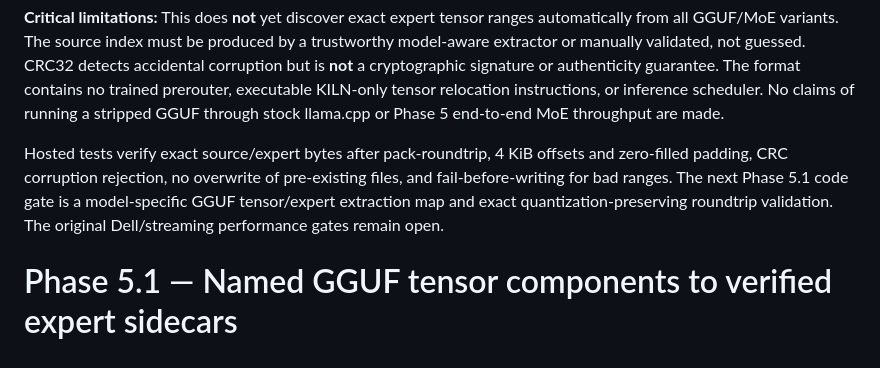
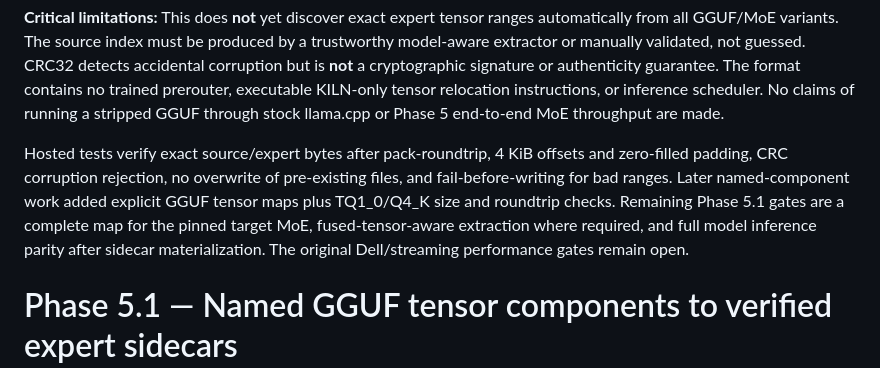
Before and after one commit to andreipath26/KILN, a Markdown page: docs/umf-design.md, the part around the change. Rendered like a GitHub page.

Commit message:
docs: update UMF implementation gates

```diff
--- a/docs/umf-design.md
+++ b/docs/umf-design.md
@@ -91,7 +91,7 @@ kiln-bench expert-pack-verify \
 
 **Critical limitations:** This does **not** yet discover exact expert tensor ranges automatically from all GGUF/MoE variants. The source index must be produced by a trustworthy model-aware extractor or manually validated, not guessed. CRC32 detects accidental corruption but is **not** a cryptographic signature or authenticity guarantee. The format contains no trained prerouter, executable KILN-only tensor relocation instructions, or inference scheduler. No claims of running a stripped GGUF through stock llama.cpp or Phase 5 end-to-end MoE throughput are made.
 
-Hosted tests verify exact source/expert bytes after pack-roundtrip, 4 KiB offsets and zero-filled padding, CRC corruption rejection, no overwrite of pre-existing files, and fail-before-writing for bad ranges. The next Phase 5.1 code gate is a model-specific GGUF tensor/expert extraction map and exact quantization-preserving roundtrip validation. The original Dell/streaming performance gates remain open.
+Hosted tests verify exact source/expert bytes after pack-roundtrip, 4 KiB offsets and zero-filled padding, CRC corruption rejection, no overwrite of pre-existing files, and fail-before-writing for bad ranges. Later named-component work added explicit GGUF tensor maps plus TQ1_0/Q4_K size and roundtrip checks. Remaining Phase 5.1 gates are a complete map for the pinned target MoE, fused-tensor-aware extraction where required, and full model inference parity after sidecar materialization. The original Dell/streaming performance gates remain open.
 
 # Phase 5.1 — Named GGUF tensor components to verified expert sidecars
 
```
